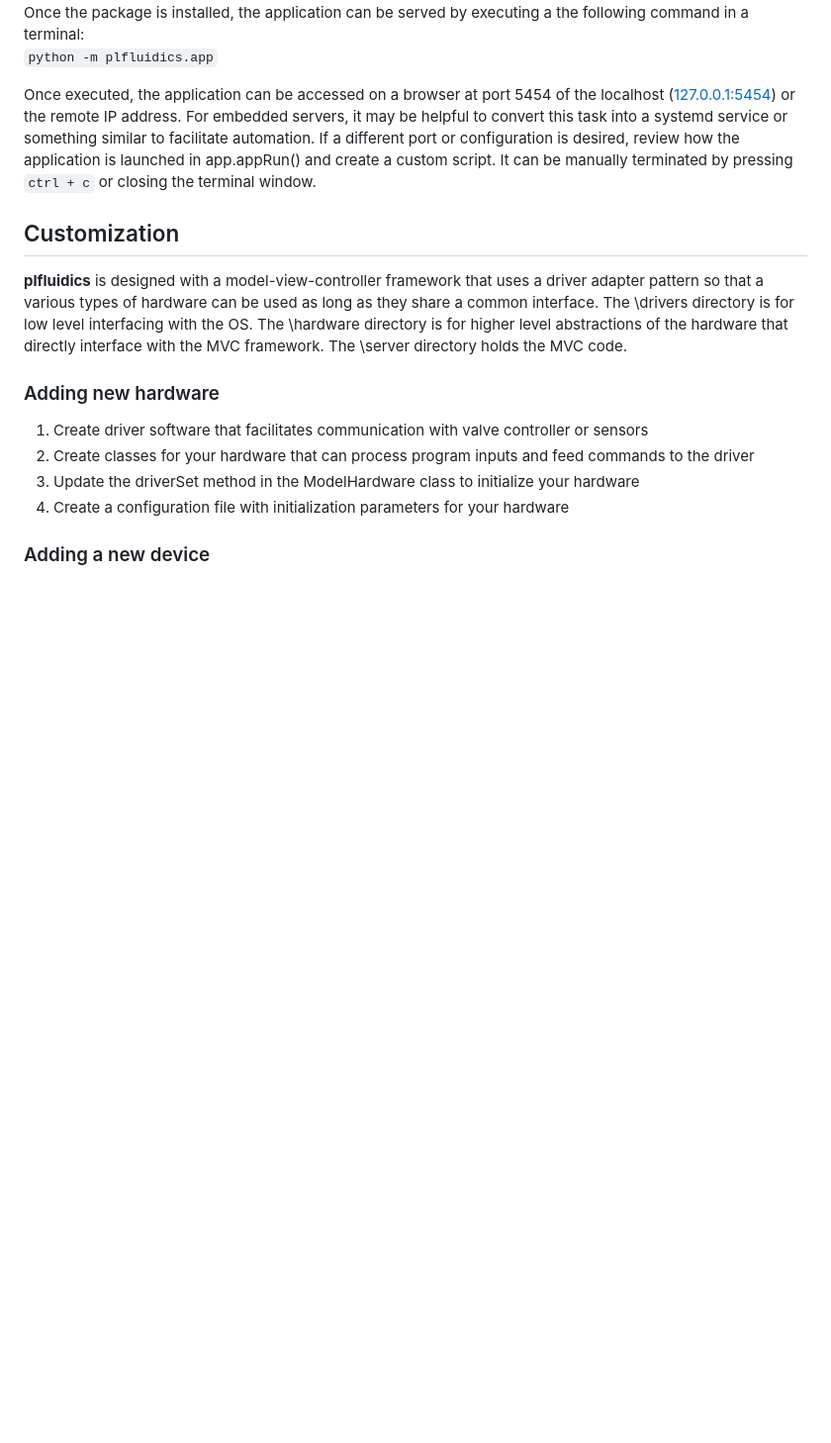
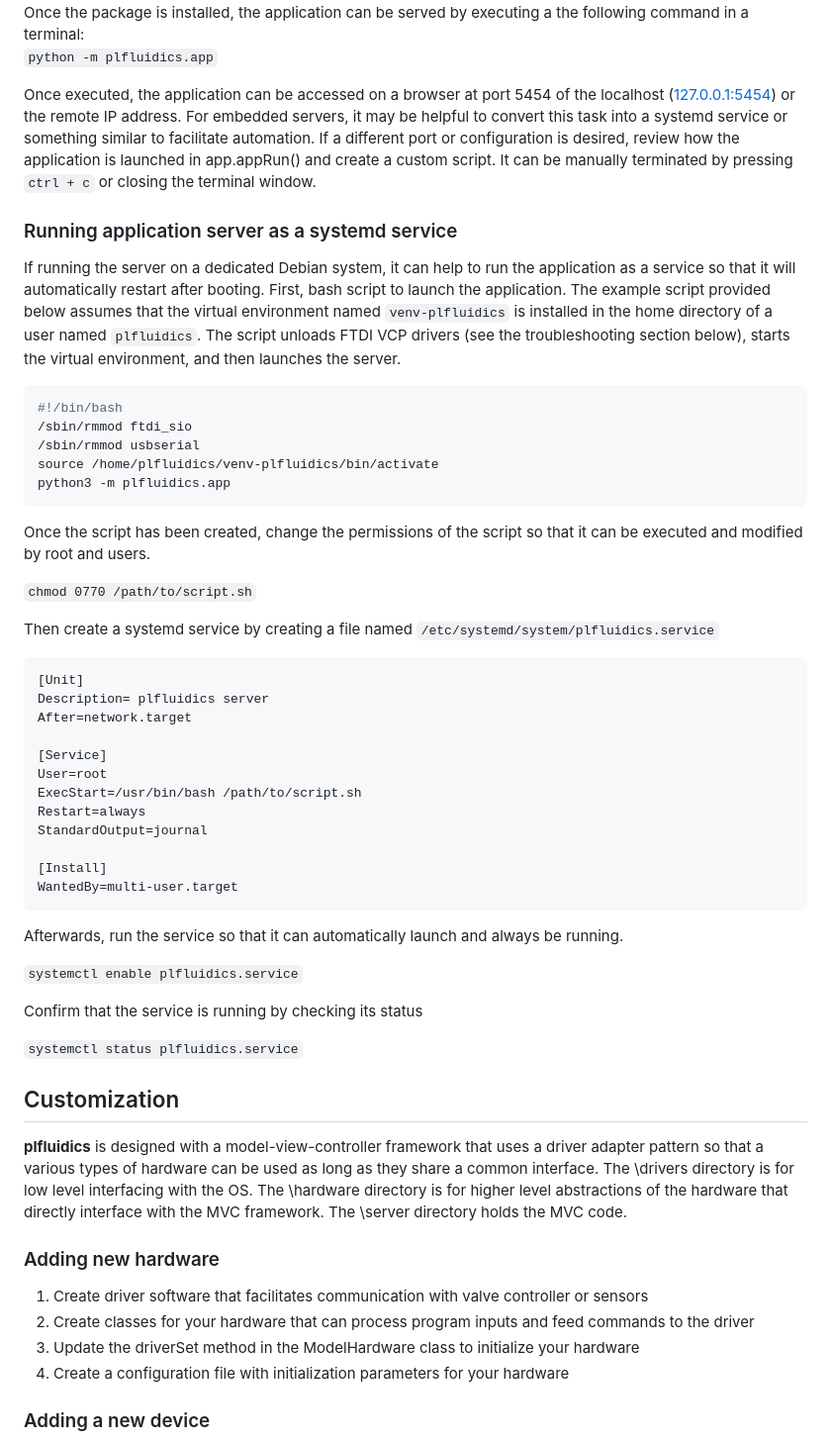
Before and after one commit to robertpuccinelli/plfluidics, a Markdown page: README.md, the part around the change. Shown at 99% size. Rendered like a GitHub page; blank space fills up the shorter version.

Commit message:
Add tips for starting a service and troubleshooting FTDI driver

````diff
--- a/README.md
+++ b/README.md
@@ -32,6 +32,46 @@ Once the package is installed, the application can be served by executing a the
 
 Once executed, the application can be accessed on a browser at port 5454 of the localhost ([127.0.0.1:5454](127.0.0.1:5454)) or the remote IP address. For embedded servers, it may be helpful to convert this task into a systemd service or something similar to facilitate automation. If a different port or configuration is desired, review how the application is launched in app.appRun() and create a custom script. It can be manually terminated by pressing `ctrl + c` or closing the terminal window.
 
+### Running application server as a systemd service
+If running the server on a dedicated Debian system, it can help to run the application as a service so that it will automatically restart after booting. First, bash script to launch the application. The example script provided below assumes that the virtual environment named `venv-plfluidics` is installed in the home directory of a user named `plfluidics`. The script unloads FTDI VCP drivers (see the troubleshooting section below), starts the virtual environment, and then launches the server.
+
+```bash
+#!/bin/bash
+/sbin/rmmod ftdi_sio
+/sbin/rmmod usbserial
+source /home/plfluidics/venv-plfluidics/bin/activate
+python3 -m plfluidics.app
+```
+
+Once the script has been created, change the permissions of the script so that it can be executed and modified by root and users.
+
+`chmod 0770 /path/to/script.sh`
+
+Then create a systemd service by creating a file named `/etc/systemd/system/plfluidics.service`
+```
+[Unit]
+Description= plfluidics server
+After=network.target
+
+[Service]
+User=root
+ExecStart=/usr/bin/bash /path/to/script.sh
+Restart=always
+StandardOutput=journal
+
+[Install]
+WantedBy=multi-user.target
+```
+
+Afterwards, run the service so that it can automatically launch and always be running.
+
+`systemctl enable plfluidics.service`
+
+Confirm that the service is running by checking its status
+
+`systemctl status plfluidics.service`
+
+
 ## Customization
 **plfluidics** is designed with a model-view-controller framework that uses a driver adapter pattern so that a various types of hardware can be used as long as they share a common interface. The \drivers directory is for low level interfacing with the OS. The \hardware directory is for higher level abstractions of the hardware that directly interface with the MVC framework. The \server directory holds the MVC code.
 
````
